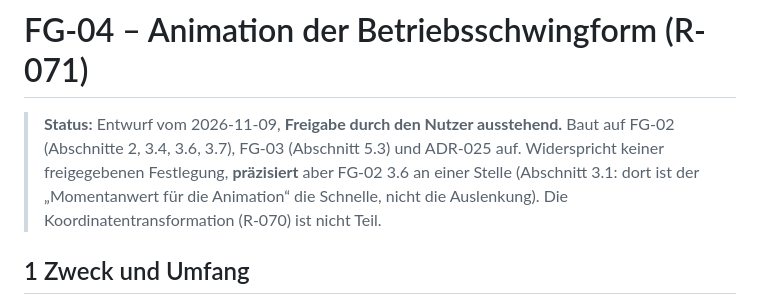
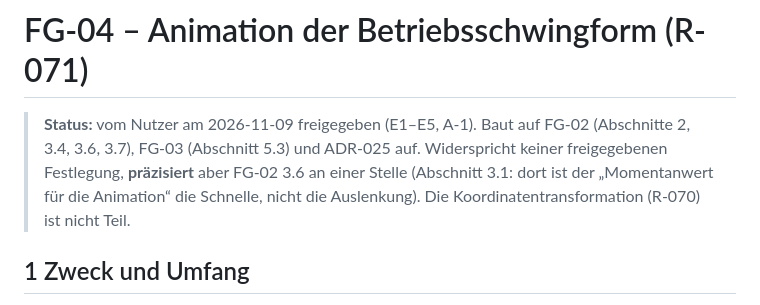
Before and after one commit to BuschyBuschmann/BA_Jakob-Busch_P, a Markdown page: in_progress/fachgrundlagen/FG-04_animation-schwingform.md, the part around one of its changes. GitHub-like rendering.

Commit message:
FG-04: Statuszeilen auf freigegeben
Co-Authored-By: Claude Opus 5.5 <noreply@anthropic.com>
Claude-Session: https://claude.ai/code/session_01Cd1NkeUFPkq34UM1CsDAJX

```diff
--- a/in_progress/fachgrundlagen/FG-04_animation-schwingform.md
+++ b/in_progress/fachgrundlagen/FG-04_animation-schwingform.md
@@ -4,7 +4,7 @@
 
 # FG-04 – Animation der Betriebsschwingform (R-071)
 
-> **Status:** Entwurf vom 2026-11-09, **Freigabe durch den Nutzer ausstehend.** Baut auf FG-02 (Abschnitte 2, 3.4, 3.6, 3.7), FG-03 (Abschnitt 5.3) und ADR-025 auf. Widerspricht keiner freigegebenen Festlegung, **präzisiert** aber FG-02 3.6 an einer Stelle (Abschnitt 3.1: dort ist der „Momentanwert für die Animation“ die Schnelle, nicht die Auslenkung). Die Koordinatentransformation (R-070) ist nicht Teil.
+> **Status:** vom Nutzer am 2026-11-09 freigegeben (E1–E5, A-1). Baut auf FG-02 (Abschnitte 2, 3.4, 3.6, 3.7), FG-03 (Abschnitt 5.3) und ADR-025 auf. Widerspricht keiner freigegebenen Festlegung, **präzisiert** aber FG-02 3.6 an einer Stelle (Abschnitt 3.1: dort ist der „Momentanwert für die Animation“ die Schnelle, nicht die Auslenkung). Die Koordinatentransformation (R-070) ist nicht Teil.
 
 ## 1 Zweck und Umfang
 
```
Also changed, not shown: other parts of in_progress/fachgrundlagen/FG-04_animation-schwingform.md (+1 -1 lines).
